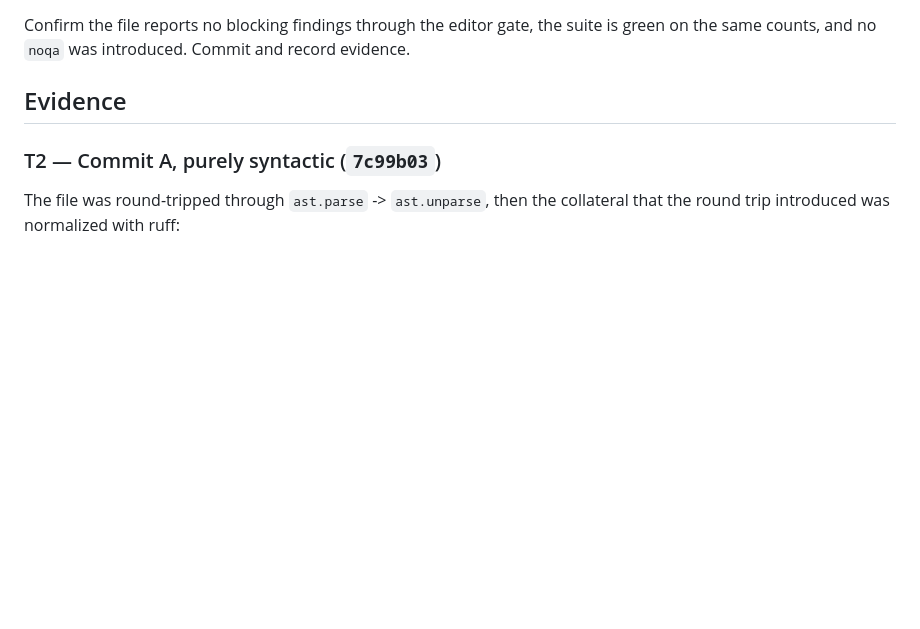
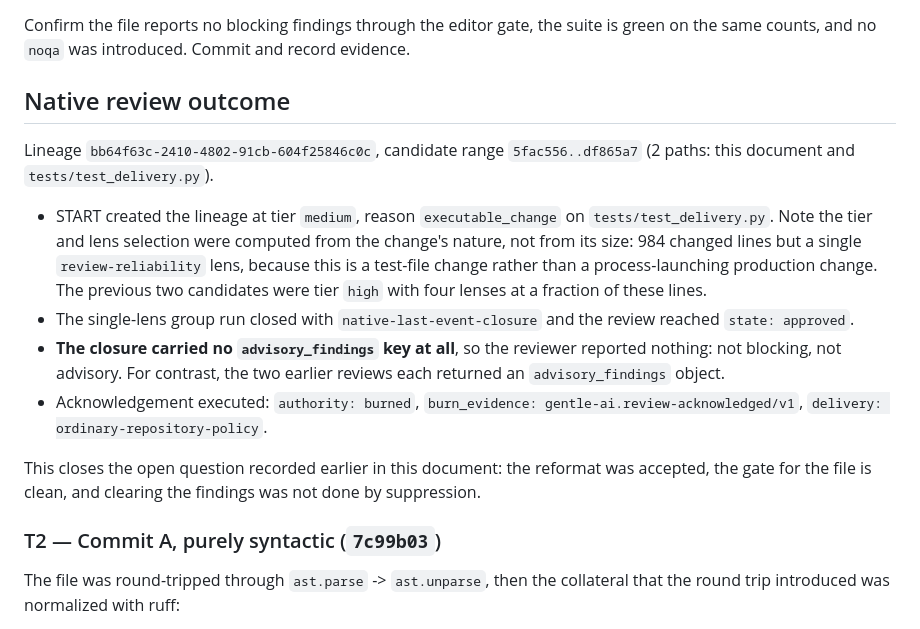
Before and after one commit to arkamax404-max/SlideImgPlugin, a Markdown page: odd/tasks/reformat-test-delivery.md, the part around the change. GitHub-like rendering; blank space fills up the shorter version.

Commit message:
docs(odd): record the reformat review outcome
Native review lineage bb64f63c reached approved and was acknowledged (authority
burned, burn_evidence gentle-ai.review-acknowledged/v1).

Records that the change was assessed at tier medium with a single
review-reliability lens despite 984 changed lines, because the tier follows the
nature of the change rather than its size, and that the closure carried no
advisory findings at all.

Documentation only: no production or test code changes.

```diff
--- a/odd/tasks/reformat-test-delivery.md
+++ b/odd/tasks/reformat-test-delivery.md
@@ -87,7 +87,29 @@ ruff and green tests.
 Confirm the file reports no blocking findings through the editor gate, the suite is
 green on the same counts, and no `noqa` was introduced. Commit and record evidence.
 
-## Evidence
+## Native review outcome
+
+Lineage `bb64f63c-2410-4802-91cb-604f25846c0c`, candidate range
+`5fac556..df865a7` (2 paths: this document and `tests/test_delivery.py`).
+
+- START created the lineage at tier `medium`, reason `executable_change` on
+  `tests/test_delivery.py`. Note the tier and lens selection were computed from the
+  change's nature, not from its size: 984 changed lines but a single
+  `review-reliability` lens, because this is a test-file change rather than a
+  process-launching production change. The previous two candidates were tier `high`
+  with four lenses at a fraction of these lines.
+- The single-lens group run closed with `native-last-event-closure` and the review
+  reached `state: approved`.
+- **The closure carried no `advisory_findings` key at all**, so the reviewer
+  reported nothing: not blocking, not advisory. For contrast, the two earlier
+  reviews each returned an `advisory_findings` object.
+- Acknowledgement executed: `authority: burned`,
+  `burn_evidence: gentle-ai.review-acknowledged/v1`,
+  `delivery: ordinary-repository-policy`.
+
+This closes the open question recorded earlier in this document: the reformat was
+accepted, the gate for the file is clean, and clearing the findings was not done by
+suppression.
 
 ### T2 — Commit A, purely syntactic (`7c99b03`)
 
```
